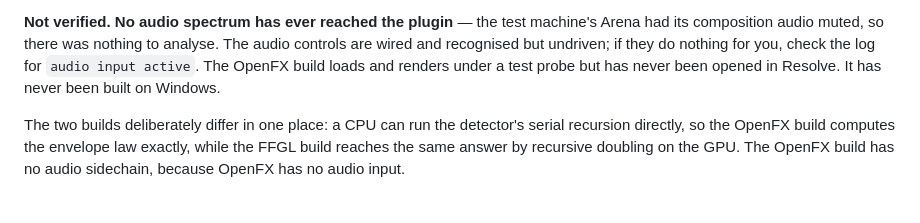
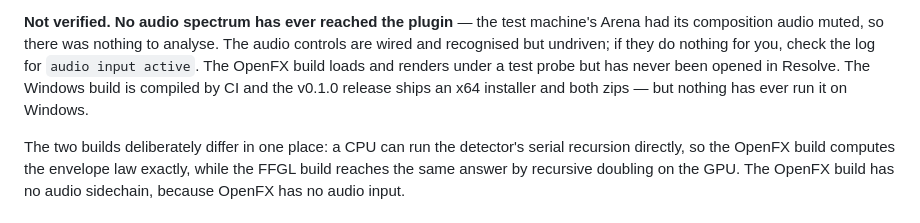
Before and after one commit to stoatworks-labs/compander, a Markdown page: README.md, the part around the change. Drawn GitHub-style.

```diff
--- a/README.md
+++ b/README.md
@@ -172,8 +172,9 @@ Confirmed in Resolume Arena 7.27.1, on a layer, rendering real footage:
 machine's Arena had its composition audio muted, so there was nothing to analyse.
 The audio controls are wired and recognised but undriven; if they do nothing for
 you, check the log for `audio input active`. The OpenFX build loads and renders
-under a test probe but has never been opened in Resolve. It has never been built
-on Windows.
+under a test probe but has never been opened in Resolve. The Windows build is
+compiled by CI and the v0.1.0 release ships an x64 installer and both zips — but
+nothing has ever run it on Windows.
 
 The two builds deliberately differ in one place: a CPU can run the detector's
 serial recursion directly, so the OpenFX build computes the envelope law exactly,
```
Also changed, not shown: AGENTS.md (+1 -1 lines), docs/NOTES.md (+4 -2 lines).
